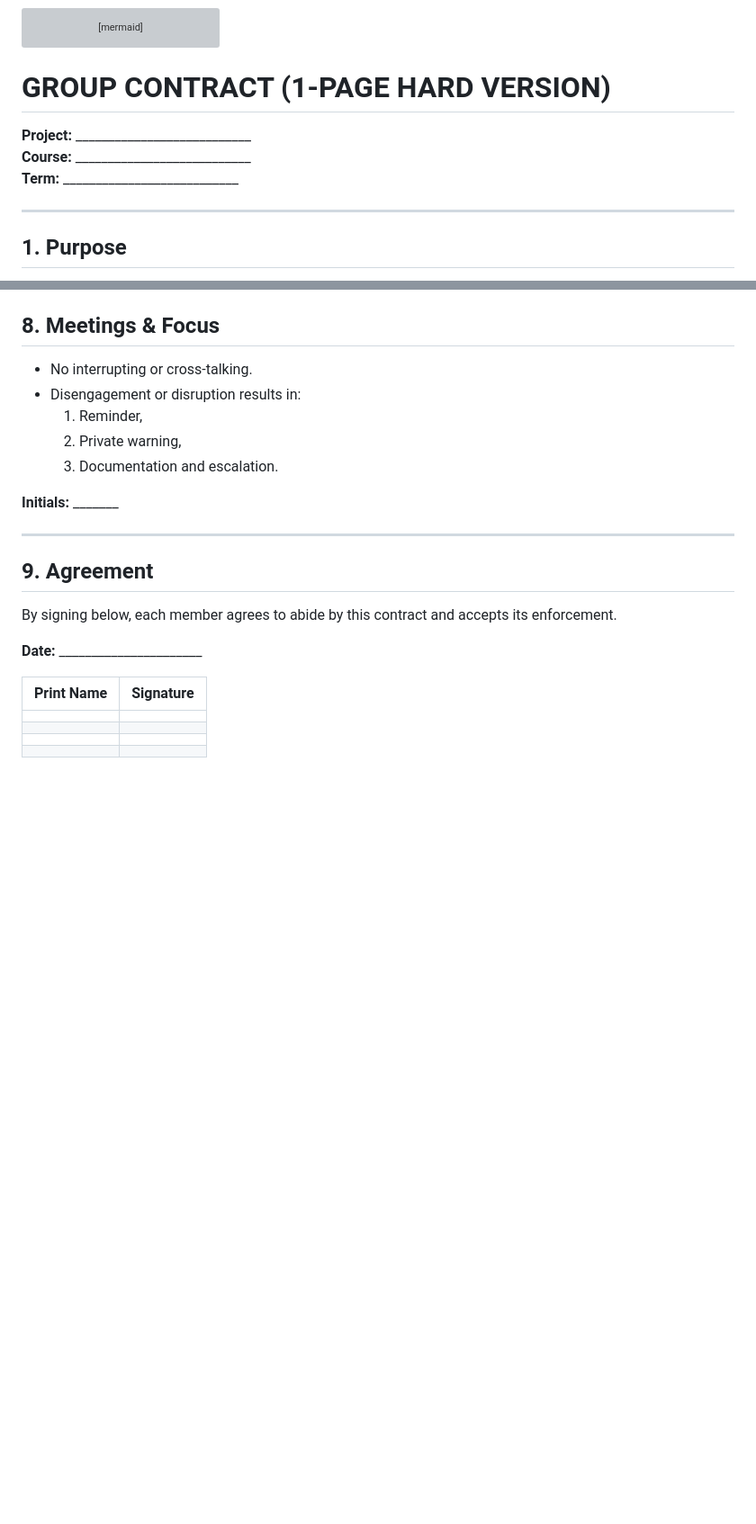
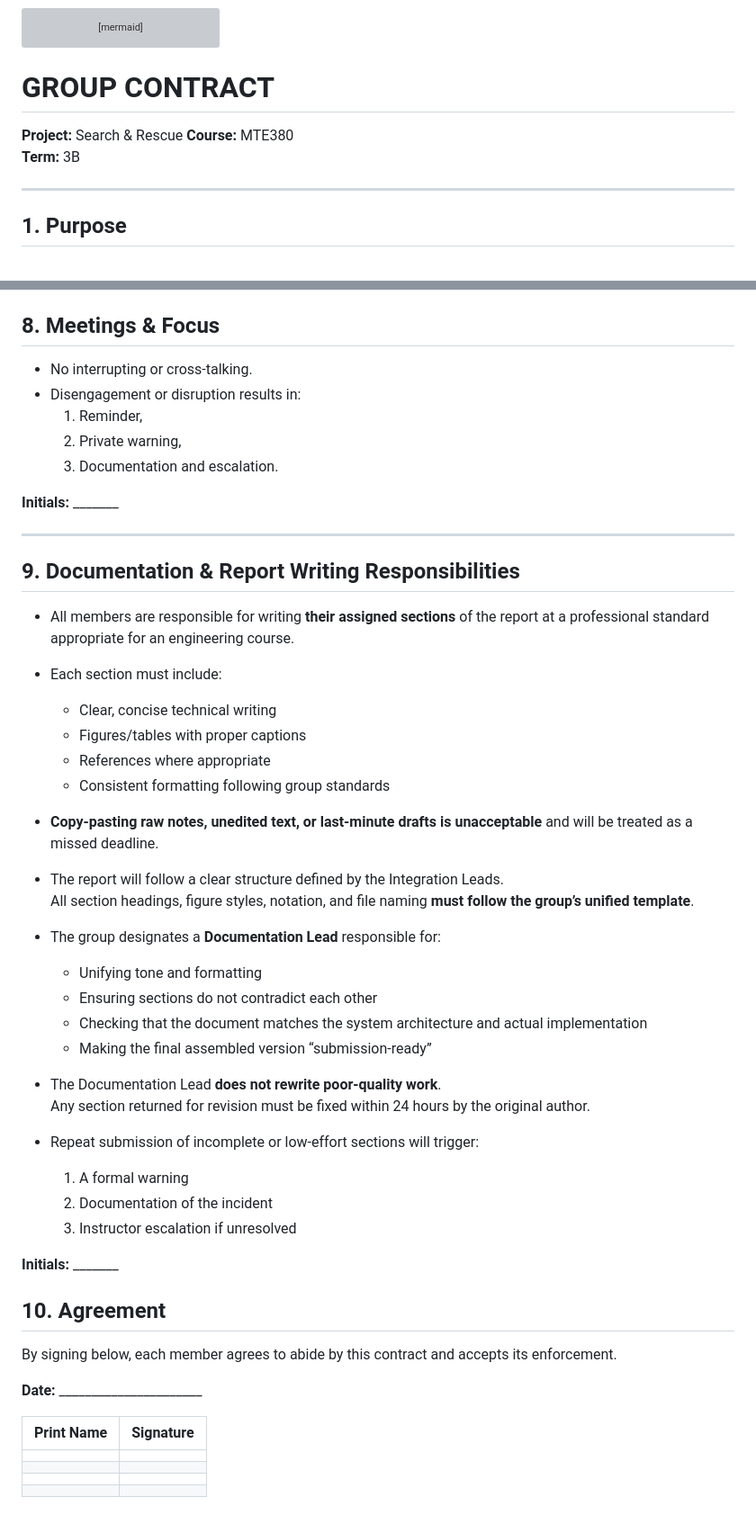
Before and after one commit to Yaremadzulynsky/MTE380_SR, a Markdown page: README.md, 2 parts joined by grey strips. Shown at 90% size. Rendered like a GitHub page; blank space fills up the shorter version; grey boxes are pictures that could not be loaded.

Commit message:
Revise group contract with new roles and guidelines
Updated group contract details including project specifics, leadership roles, and documentation responsibilities.

```diff
--- a/README.md
+++ b/README.md
@@ -158,11 +158,11 @@ flowchart TB
 
 
 
-# GROUP CONTRACT (1-PAGE HARD VERSION)
+# GROUP CONTRACT
 
-**Project:** ___________________________
-**Course:** ___________________________
-**Term:** ___________________________
+**Project:** Search & Rescue
+**Course:** MTE380
+**Term:** 3B
 
 ---
 
@@ -254,8 +262,39 @@ This contract defines mandatory expectations for participation, professionalism,
 **Initials:** _______
 
 ---
+## 9. Documentation & Report Writing Responsibilities
 
-## 9. Agreement
+- All members are responsible for writing **their assigned sections** of the report at a professional standard appropriate for an engineering course.
+
+- Each section must include:
+  - Clear, concise technical writing
+  - Figures/tables with proper captions
+  - References where appropriate
+  - Consistent formatting following group standards
+
+- **Copy-pasting raw notes, unedited text, or last-minute drafts is unacceptable** and will be treated as a missed deadline.
+
+- The report will follow a clear structure defined by the Integration Leads.
+  All section headings, figure styles, notation, and file naming **must follow the group’s unified template**.
+
+- The group designates a **Documentation Lead** responsible for:
+  - Unifying tone and formatting
+  - Ensuring sections do not contradict each other
+  - Checking that the document matches the system architecture and actual implementation
+  - Making the final assembled version “submission-ready”
+
+- The Documentation Lead **does not rewrite poor-quality work**.
+  Any section returned for revision must be fixed within 24 hours by the original author.
+
+- Repeat submission of incomplete or low-effort sections will trigger:
+  1. A formal warning
+  2. Documentation of the incident
+  3. Instructor escalation if unresolved
+
+**Initials:** _______
+
+
+## 10. Agreement
 By signing below, each member agrees to abide by this contract and accepts its enforcement.
 
 **Date:** ______________________
```
Also changed, not shown: other parts of README.md (+19 -11 lines).
